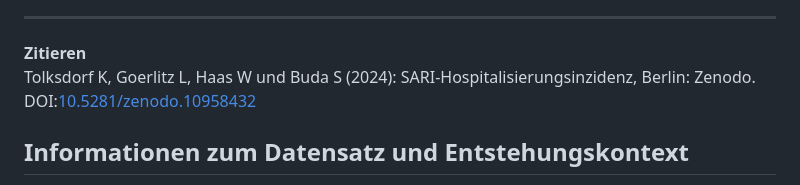
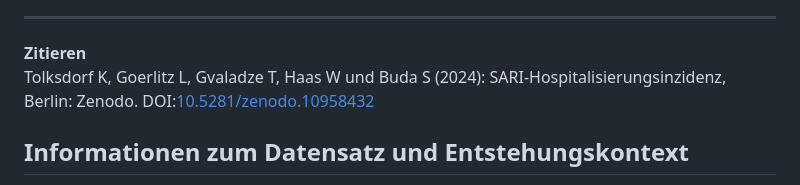
Before and after one commit to robert-koch-institut/SARI-Hospitalisierungsinzidenz, a Markdown page: Readme.md, the part around one of its changes. Rendered like a GitHub page.

```diff
--- a/Readme.md
+++ b/Readme.md
@@ -11,7 +11,7 @@ Nordufer 20
 ---
 
 **Zitieren**
-Tolksdorf K, Goerlitz L, Haas W und Buda S (2024): SARI-Hospitalisierungsinzidenz, Berlin: Zenodo. DOI:[10.5281/zenodo.10958432](https://doi.org/10.5281/zenodo.10958432)
+Tolksdorf K, Goerlitz L, Gvaladze T, Haas W und Buda S (2024): SARI-Hospitalisierungsinzidenz, Berlin: Zenodo. DOI:[10.5281/zenodo.10958432](https://doi.org/10.5281/zenodo.10958432)
 
 
 ## Informationen zum Datensatz und Entstehungskontext
```
Also changed, not shown: other parts of Readme.md (+1 -1 lines).
